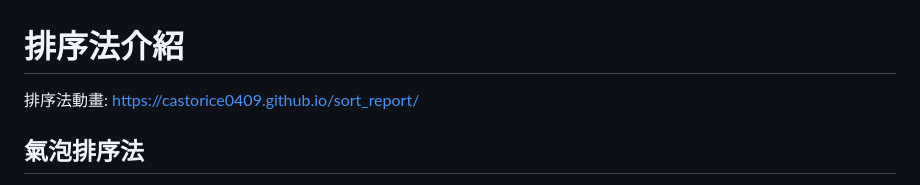
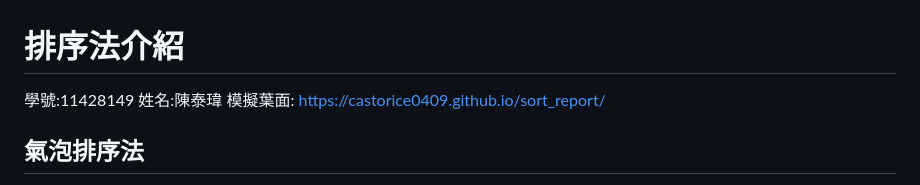
Before and after one commit to castorice0409/sort_report, a Markdown page: README.md, the part around the change. GitHub-like rendering.

```diff
--- a/README.md
+++ b/README.md
@@ -1,5 +1,7 @@
 # 排序法介紹
-排序法動畫: https://castorice0409.github.io/sort_report/
+學號:11428149
+姓名:陳泰瑋
+模擬葉面: https://castorice0409.github.io/sort_report/
 ## 氣泡排序法
 基本原理
 在排序的過程中，數值較大（或較小）的元素會透過不斷的交換，比較相鄰的兩個元素，並把大的往右邊推，所以一輪比較過後，當前陣列最大的元素一定會在最右邊
```
